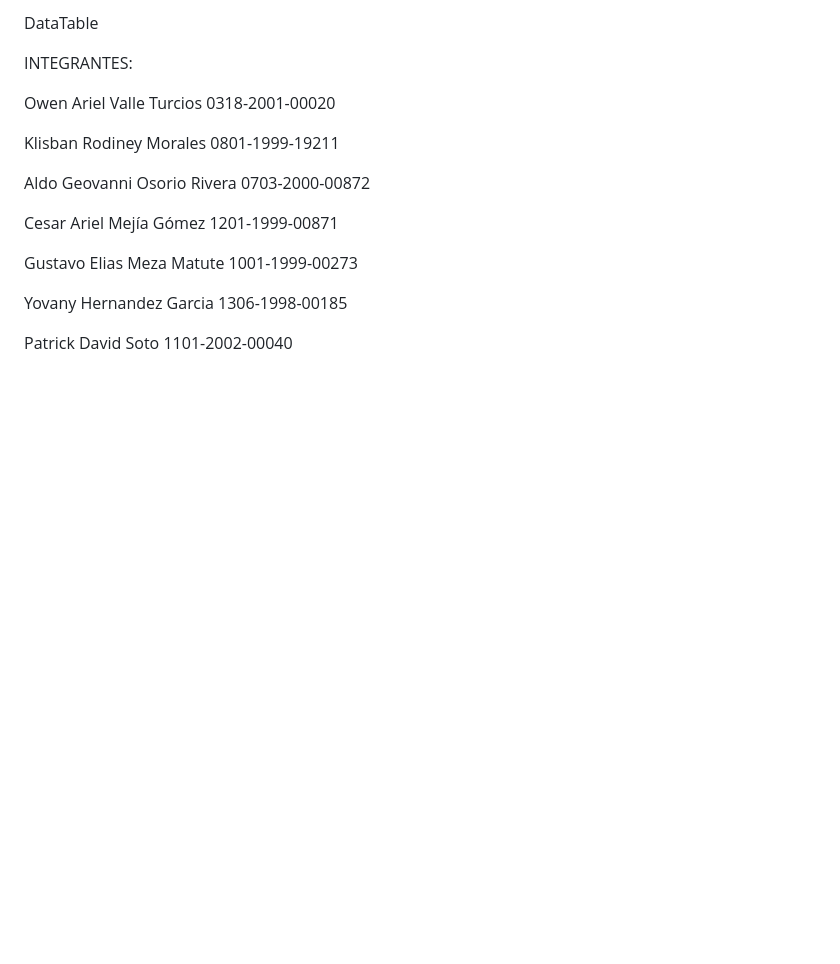
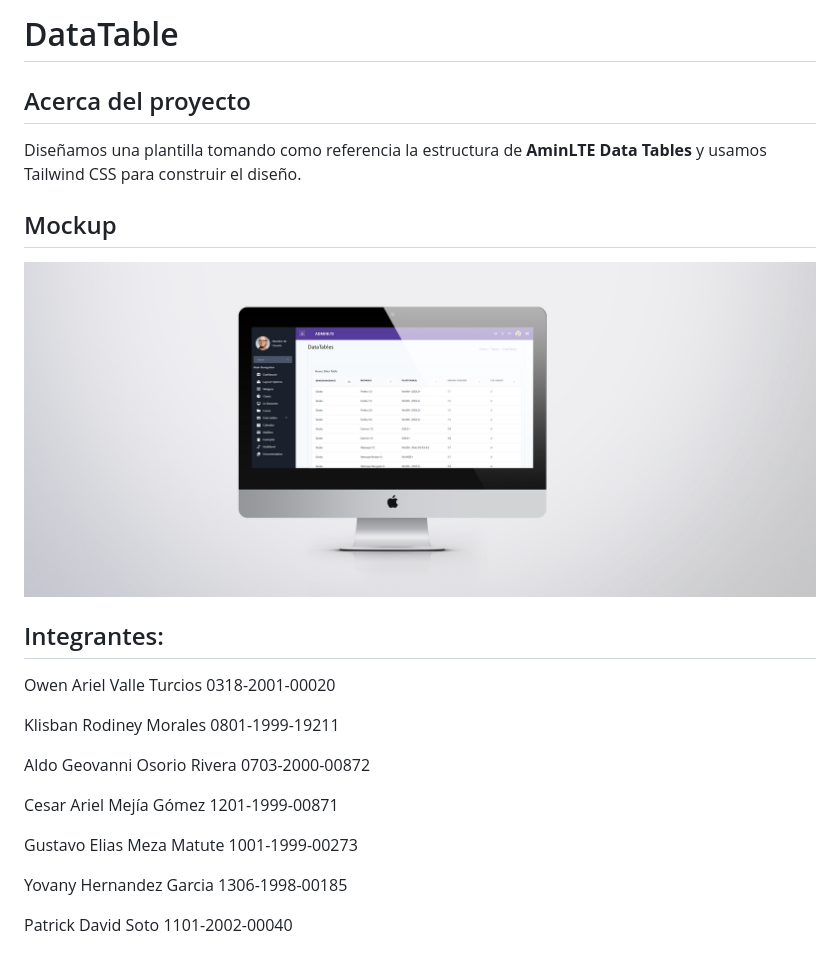
Before and after one commit to Yovany1998/DataTable, a Markdown page: README.md, the part around the change. GitHub-like rendering; pictures changed too: img/MockupDataTables.jpg (added); blank space fills up the shorter version.

Commit message:
Documentando y agregando Mockup como vista previa del proyecto

```diff
--- a/README.md
+++ b/README.md
@@ -1,6 +1,11 @@
-DataTable
+# DataTable
 
-INTEGRANTES:
+## Acerca del proyecto
+Diseñamos una plantilla tomando como referencia la estructura de **AminLTE Data Tables** y usamos Tailwind CSS para construir el diseño.
+
+## Mockup
+![Mockup](./img/MockupDataTables.jpg)
+## Integrantes:
 
 Owen Ariel Valle Turcios
 0318-2001-00020
```
